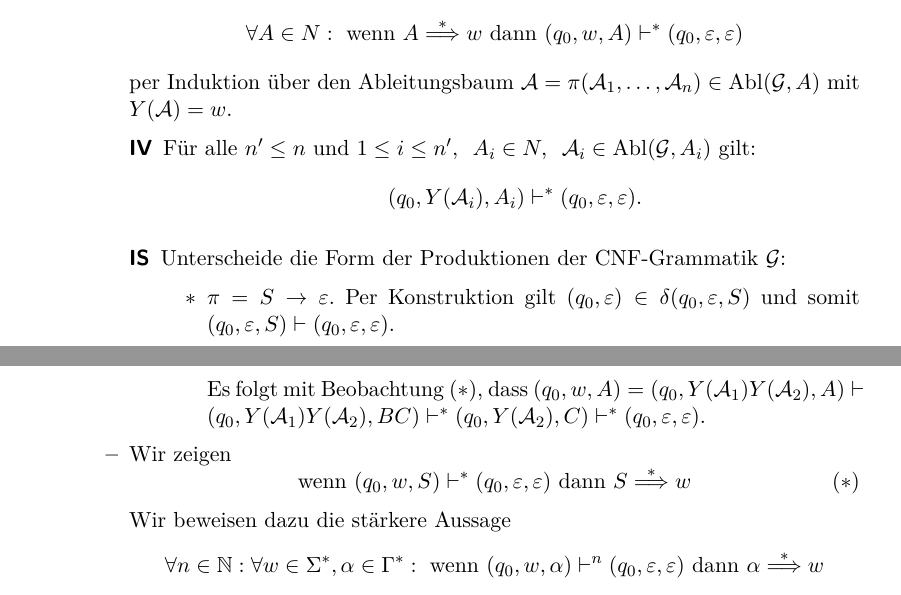
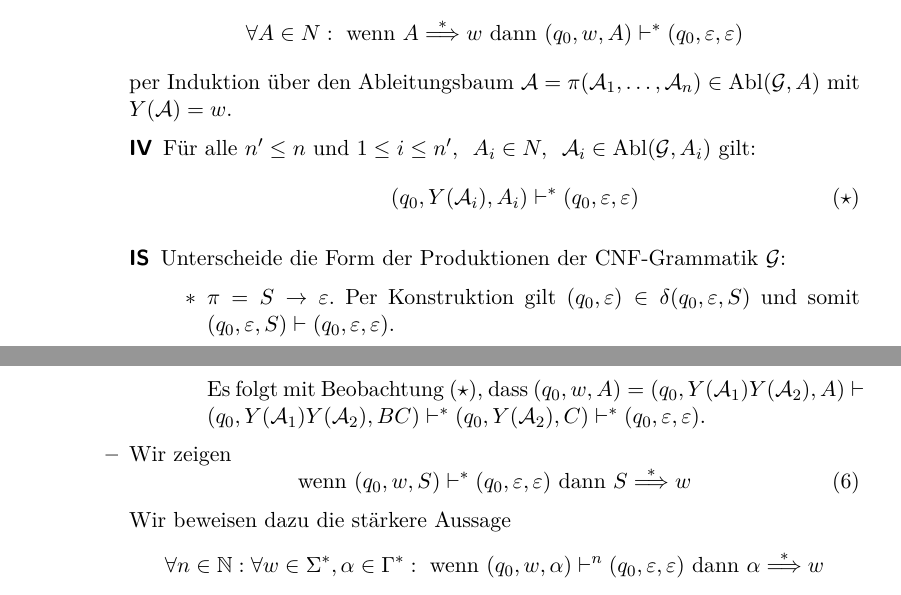
Before and after one commit to proglang/Informatik-III-Theoretische-Informatik, a LaTeX document (Info_3_Skript_WS2016-17.tex, which reads 4-Kellerautomaten.tex): two parts of pages 58 and 59 of 66, joined at a grey line, cut so that both start at the same text. Compiled offline with pdfLaTeX.

Commit message:
Fix an equation label

```diff
--- a/4-Kellerautomaten.tex
+++ b/4-Kellerautomaten.tex
@@ -132,9 +132,10 @@ Im weiteren sei $M=(\dots)$ ein \ac{NPDA}.
     per Induktion über den Ableitungsbaum $\mathcal{A} = \pi(\mathcal{A}_1, \ldots, \mathcal{A}_n)\in \operatorname{Abl}(\mathcal{G}, A)$ mit $Y(\mathcal{A}) = w$.
     \begin{description}
     \item[IV] Für alle $n' \le n$ und $1 \le i \le n',\enspace A_i \in N,\enspace \mathcal{A}_i \in \operatorname{Abl}(\mathcal{G}, A_i)$ gilt:
-      \begin{displaymath}
-      (q_0, Y(\mathcal{A}_i), A_i) \vdash^* (q_0, \Eps, \Eps).
-    \end{displaymath}
+      \begin{equation}
+      \label{eq:pda-step-base}
+      (q_0, Y(\mathcal{A}_i), A_i) \vdash^* (q_0, \Eps, \Eps) \tag{$\star$}
+    \end{equation}
     \item[IS] Unterscheide die Form der Produktionen der CNF-Grammatik $\mathcal{G}$:
       \begin{itemize}
       \item $\pi = S \to \Eps$.
@@ -154,8 +155,7 @@ Im weiteren sei $M=(\dots)$ ein \ac{NPDA}.
     \end{description}
   \item Wir zeigen
     \begin{equation}
-      \label{eq:pda-step-base}
-      \text{wenn } (q_0, w, S) \vdash^* (q_0, \Eps, \Eps) \text{ dann } S \stackrel{*}{\Longrightarrow} w \tag{$*$}
+      \text{wenn } (q_0, w, S) \vdash^* (q_0, \Eps, \Eps) \text{ dann } S \stackrel{*}{\Longrightarrow} w
     \end{equation}
     Wir beweisen dazu die stärkere Aussage
     \begin{displaymath}
```
